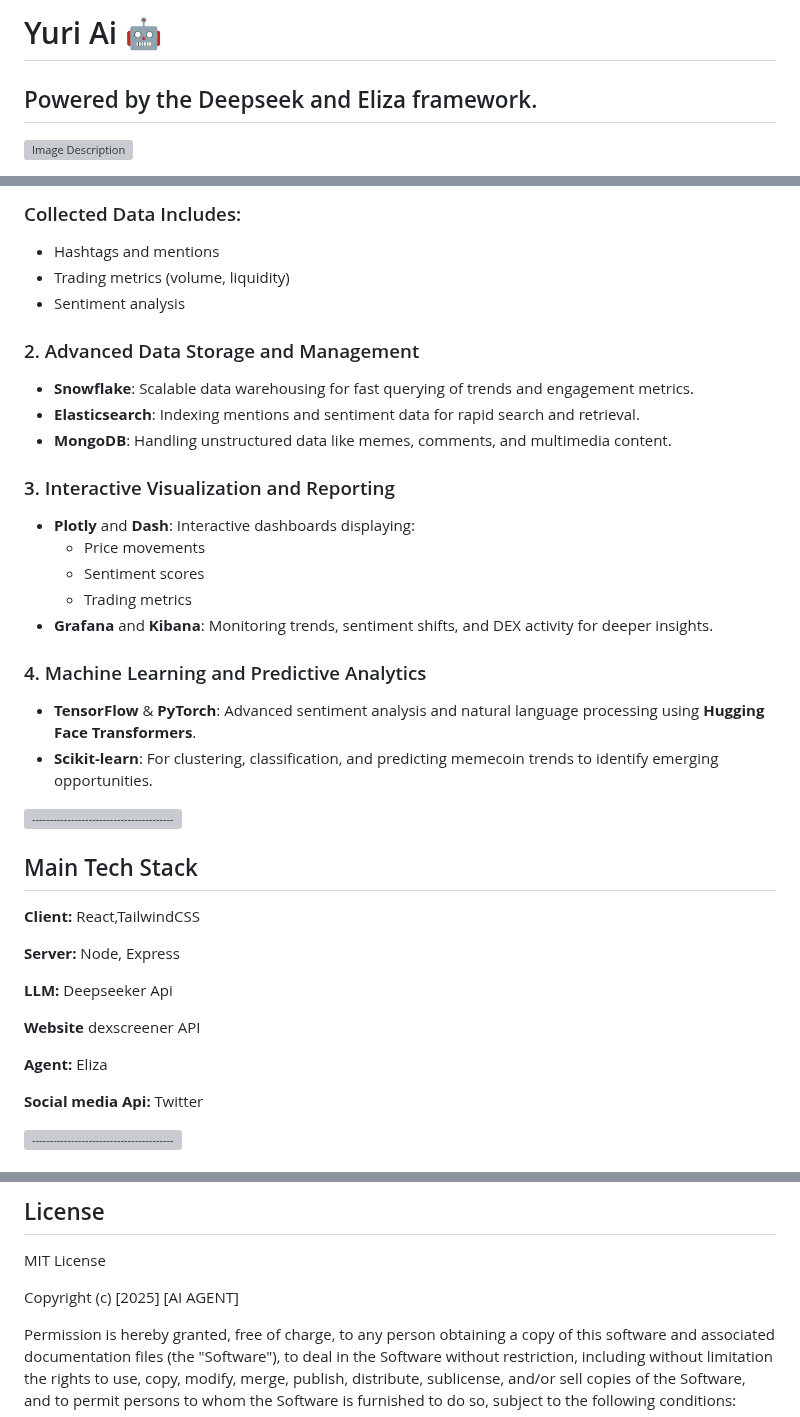
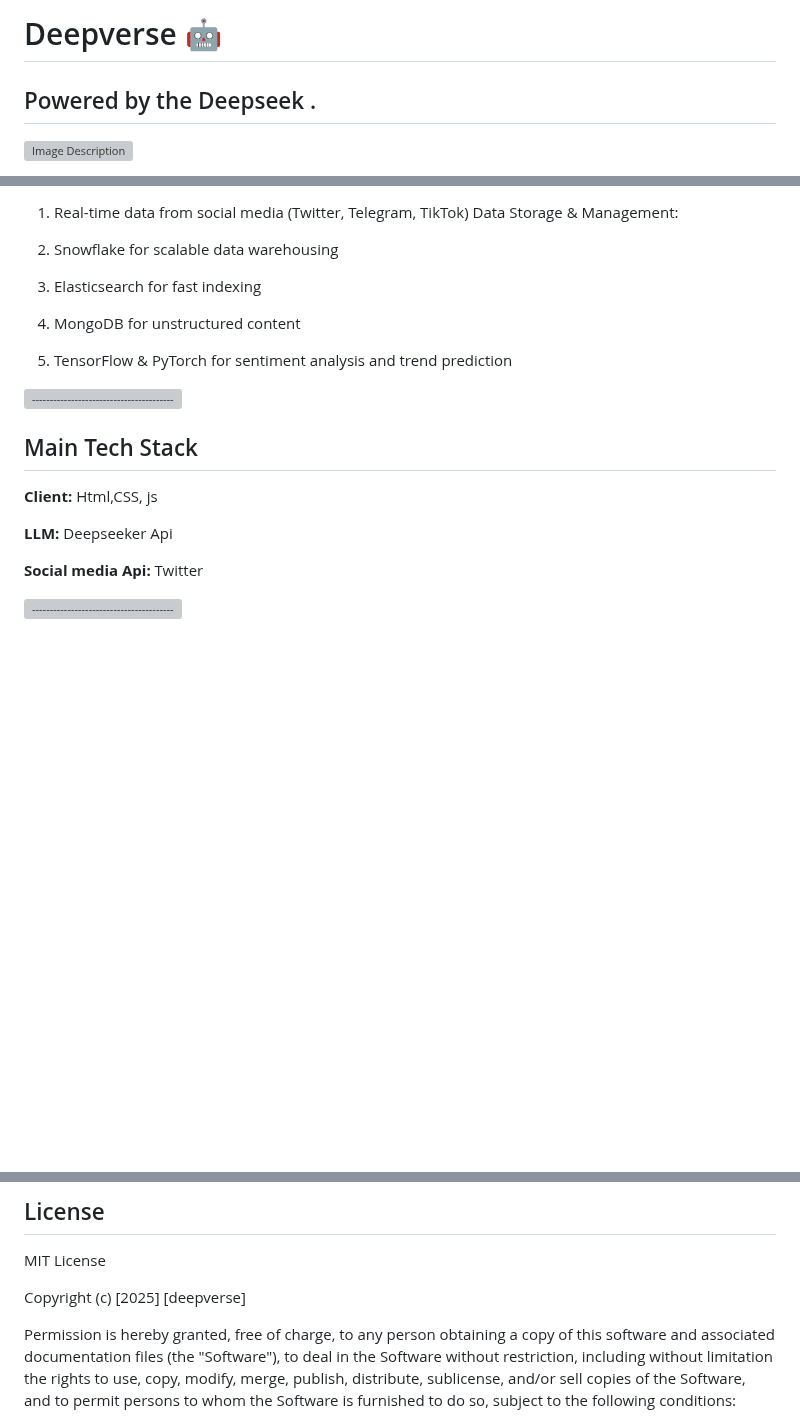
Before and after one commit to Malinhara/memeverse, a Markdown page: README.md, 3 parts joined by grey strips. Rendered like a GitHub page; blank space fills up the shorter version; grey boxes are pictures that could not be loaded.

```diff
--- a/README.md
+++ b/README.md
@@ -1,6 +1,6 @@
 
-<h1>Yuri Ai 🤖</h1>
+<h1>Deepverse 🤖</h1>
 
-## Powered by the Deepseek and Eliza framework.
+## Powered by the Deepseek .
 
 <p align="left">
@@ -106,25 +81,11 @@ Yuri uses **Apache Kafka** for real-time streaming, collecting memecoin-related
 
-### Collected Data Includes:
-- Hashtags and mentions
-- Trading metrics (volume, liquidity)
-- Sentiment analysis
+1. Real-time data from social media (Twitter, Telegram, TikTok)
+  Data Storage & Management:
 
-### 2. Advanced Data Storage and Management
-- **Snowflake**: Scalable data warehousing for fast querying of trends and engagement metrics.
-- **Elasticsearch**: Indexing mentions and sentiment data for rapid search and retrieval.
-- **MongoDB**: Handling unstructured data like memes, comments, and multimedia content.
-
-### 3. Interactive Visualization and Reporting
-- **Plotly** and **Dash**: Interactive dashboards displaying:
-  - Price movements
-  - Sentiment scores
-  - Trading metrics
-- **Grafana** and **Kibana**: Monitoring trends, sentiment shifts, and DEX activity for deeper insights.
-
-### 4. Machine Learning and Predictive Analytics
-- **TensorFlow** & **PyTorch**: Advanced sentiment analysis and natural language processing using **Hugging Face Transformers**.
-- **Scikit-learn**: For clustering, classification, and predicting memecoin trends to identify emerging opportunities.
-
+2. Snowflake for scalable data warehousing
+3. Elasticsearch for fast indexing
+4. MongoDB for unstructured content
+5. TensorFlow & PyTorch for sentiment analysis and trend prediction
 
 [![-----------------------------------------------------](https://raw.githubusercontent.com/andreasbm/readme/master/assets/lines/colored.png)](#installation)
 
@@ -132,15 +93,9 @@ Yuri uses **Apache Kafka** for real-time streaming, collecting memecoin-related
 
 ## Main Tech Stack
 
-**Client:** React,TailwindCSS
-
-**Server:** Node, Express
+**Client:** Html,CSS, js
 
 **LLM:** Deepseeker Api
-
-**Website** dexscreener API
-
-**Agent:** Eliza
 
 **Social media Api:** Twitter
 
@@ -211,7 +166,7 @@ Our comprehensive analysis system evaluates repositories across four key dimensi
 
 MIT License
 
-Copyright (c) [2025] [AI AGENT]
+Copyright (c) [2025] [deepverse]
 
 Permission is hereby granted, free of charge, to any person obtaining a copy
 of this software and associated documentation files (the "Software"), to deal
```
Also changed, not shown: other parts of README.md (+14 -39 lines).
